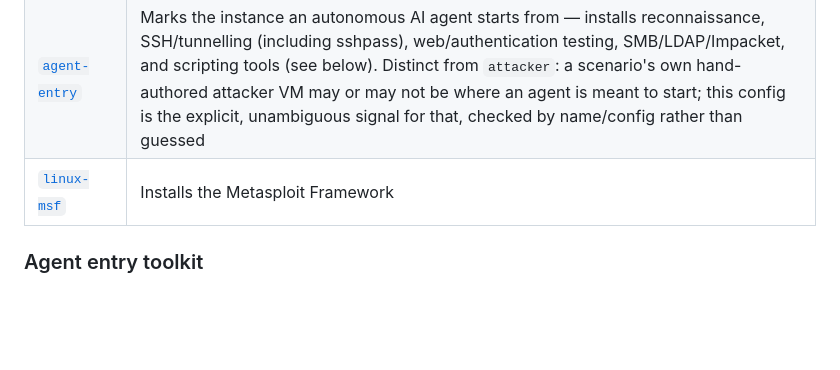
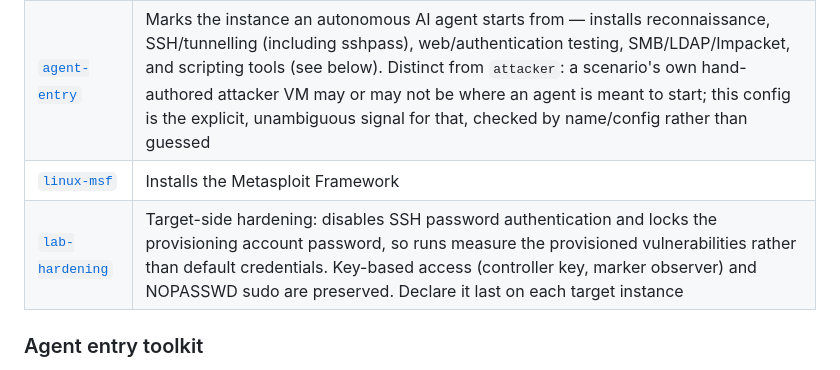
Before and after one commit to cradle-lang/cradle-lib, a Markdown page: configs/README.md, the part around the change. GitHub-like rendering; blank space fills up the shorter version.

Commit message:
Document the lab-hardening config in configs/README

```diff
--- a/configs/README.md
+++ b/configs/README.md
@@ -133,6 +133,7 @@ assembler — they exist as configs on an instance, but there is no
 | [`attacker`](./attacker) | Installs a baseline attacker toolkit (nmap, netcat, curl, wget, python3/pip, Flask) |
 | [`agent-entry`](./agent-entry) | Marks the instance an autonomous AI agent starts from — installs reconnaissance, SSH/tunnelling (including sshpass), web/authentication testing, SMB/LDAP/Impacket, and scripting tools (see below). Distinct from `attacker`: a scenario's own hand-authored attacker VM may or may not be where an agent is meant to start; this config is the explicit, unambiguous signal for that, checked by name/config rather than guessed |
 | [`linux-msf`](./linux-msf) | Installs the Metasploit Framework |
+| [`lab-hardening`](./lab-hardening) | Target-side hardening: disables SSH password authentication and locks the provisioning account password, so runs measure the provisioned vulnerabilities rather than default credentials. Key-based access (controller key, marker observer) and NOPASSWD sudo are preserved. Declare it last on each target instance |
 
 ### Agent entry toolkit
 
```
